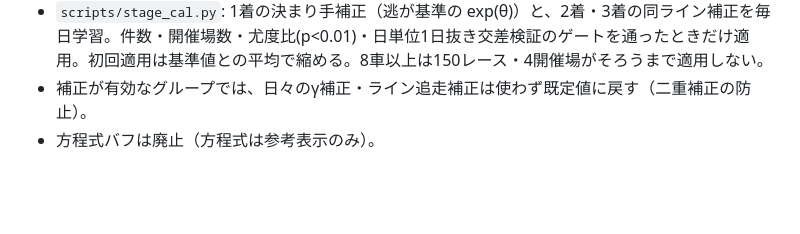
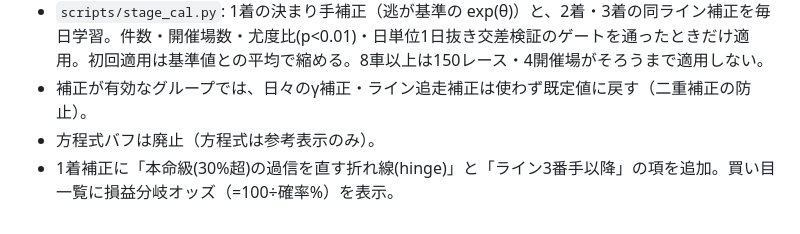
Before and after one commit to shogun524/keirin-scraper, a Markdown page: README.md, the part around the change. Drawn GitHub-style; blank space fills up the shorter version.

Commit message:
README.md を更新

```diff
--- a/README.md
+++ b/README.md
@@ -118,3 +118,4 @@ GitHub Actions では予想生成の前に実行され、失敗すると生成
 - `scripts/stage_cal.py`: 1着の決まり手補正（逃が基準の exp(θ)）と、2着・3着の同ライン補正を毎日学習。件数・開催場数・尤度比(p<0.01)・日単位1日抜き交差検証のゲートを通ったときだけ適用。初回適用は基準値との平均で縮める。8車以上は150レース・4開催場がそろうまで適用しない。
 - 補正が有効なグループでは、日々のγ補正・ライン追走補正は使わず既定値に戻す（二重補正の防止）。
 - 方程式バフは廃止（方程式は参考表示のみ）。
+- 1着補正に「本命級(30%超)の過信を直す折れ線(hinge)」と「ライン3番手以降」の項を追加。買い目一覧に損益分岐オッズ（=100÷確率%）を表示。
```
